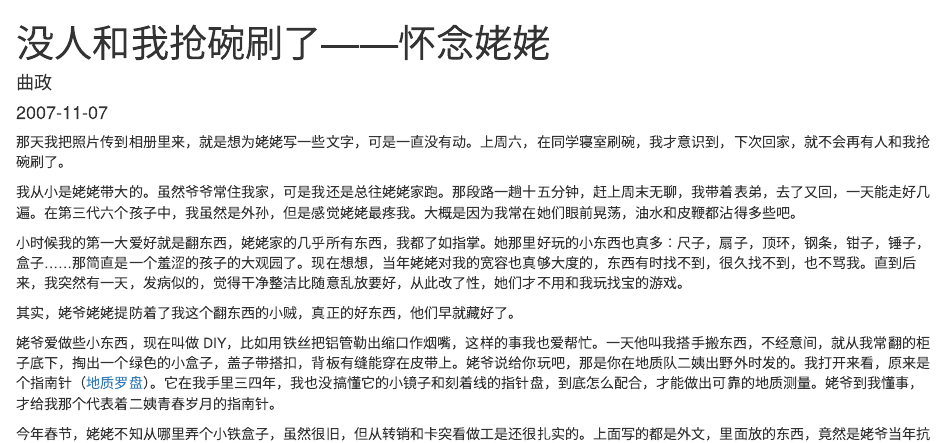
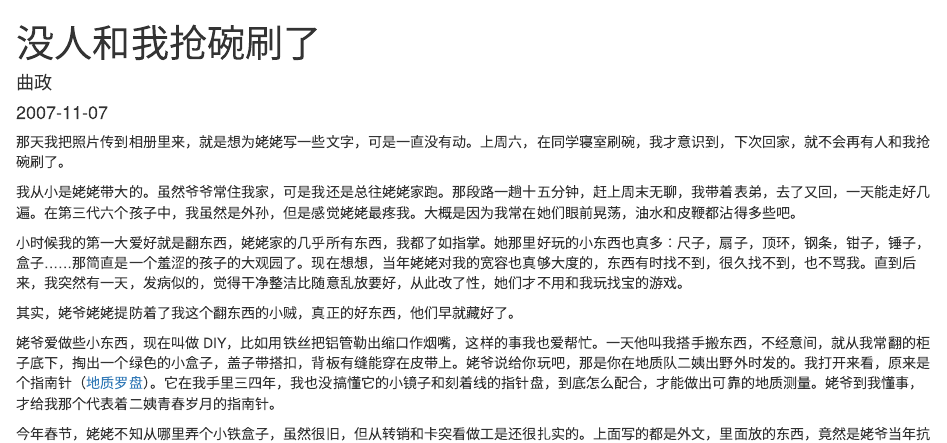
Before and after one commit to John-Qu/blog, an R Markdown document (content/cn/2007-11-07-没人和我抢碗刷了.rmd): the page in a window 1100 px wide, from its top. Rendered offline with R 4.5, knitr and Pandoc, with nearby package versions.

Commit message:
change back to chinese file name

```diff
--- a/content/cn/2007-11-07-lovely-grandmother.Rmd
+++ b/content/cn/2007-11-07-没人和我抢碗刷了.rmd
@@ -1,5 +1,5 @@
 ---
-title: 没人和我抢碗刷了——怀念姥姥
+title: 没人和我抢碗刷了
 author: 曲政
 date: '2007-11-07'
 slug: lovely-grandmother
```
